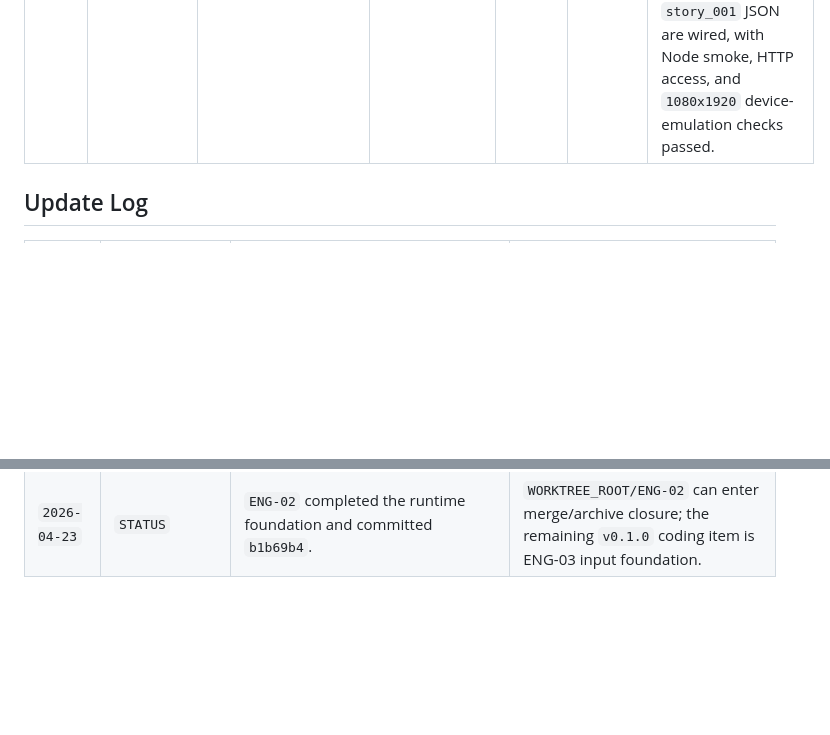
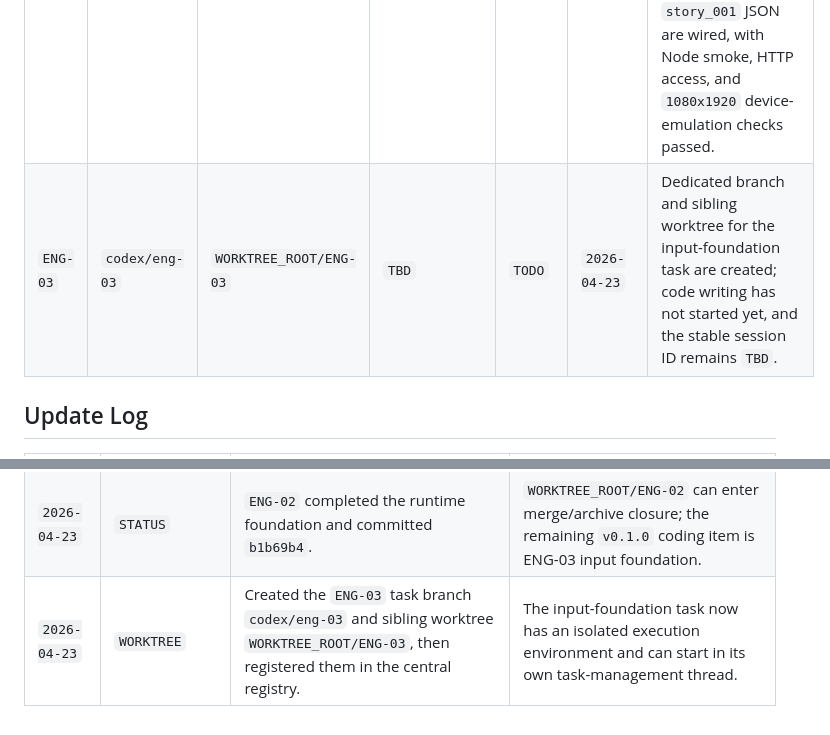
Before and after one commit to Tinymac0829/TOTM_MVP_H5, a Markdown page: docs/worktree_registry.md, 2 parts joined by grey strips. Rendered like a GitHub page; blank space fills up the shorter version.

Commit message:
registry updated: ENG-03 created

```diff
--- a/docs/worktree_registry.md
+++ b/docs/worktree_registry.md
@@ -37,6 +37,7 @@
 | `PM-02` | `codex/pm-02` | `WORKTREE_ROOT/PM-02` | `019d62cd-a740-79c3-b420-88f6f37d2128` | `DONE` | `2026-04-21` | All technical design documents produced: PM-02 core runtime, ENG-02 stage format, ENG-03 input layer, ENG-04 movement feel, ENG-05 HUD state flow, debug panel spec. |
 | `ENG-01` | `codex/eng-01` | `WORKTREE_ROOT/ENG-01` | `TBD` | `DONE` | `2026-04-23` | Task-management thread has taken ownership and completed the project skeleton: `index.html`, `src/main.js`, `src/GameLoop.js`, and `src/GameState.js`. Stable session ID is not available in this session, so `TBD` is retained. |
 | `ENG-02` | `codex/eng-02` | `WORKTREE_ROOT/ENG-02` | `TBD` | `DONE` | `2026-04-23` | Runtime foundation completed in commit `b1b69b4`: `TileType`, `GridMap`, `StageLoader`, `Renderer + Camera`, and `story_001` JSON are wired, with Node smoke, HTTP access, and `1080x1920` device-emulation checks passed. |
+| `ENG-03` | `codex/eng-03` | `WORKTREE_ROOT/ENG-03` | `TBD` | `TODO` | `2026-04-23` | Dedicated branch and sibling worktree for the input-foundation task are created; code writing has not started yet, and the stable session ID remains `TBD`. |
 
 ## Update Log
 
@@ -52,3 +53,4 @@
 | `2026-04-23` | `STATUS` | `ENG-01` completed the project skeleton and passed local HTTP plus Node smoke verification. | `WORKTREE_ROOT/ENG-01` can enter commit/merge closure, and later foundation tasks can continue from this skeleton. |
 | `2026-04-23` | `WORKTREE` | Registered the existing `ENG-02` task branch `codex/eng-02` and sibling worktree `WORKTREE_ROOT/ENG-02` in the central registry. | The runtime-foundation task now has an isolated execution environment and can start in its own task-management thread. |
 | `2026-04-23` | `STATUS` | `ENG-02` completed the runtime foundation and committed `b1b69b4`. | `WORKTREE_ROOT/ENG-02` can enter merge/archive closure; the remaining `v0.1.0` coding item is ENG-03 input foundation. |
+| `2026-04-23` | `WORKTREE` | Created the `ENG-03` task branch `codex/eng-03` and sibling worktree `WORKTREE_ROOT/ENG-03`, then registered them in the central registry. | The input-foundation task now has an isolated execution environment and can start in its own task-management thread. |
```
Also changed, not shown: docs/worktree_registry_zh.md (+2 -0 lines).
